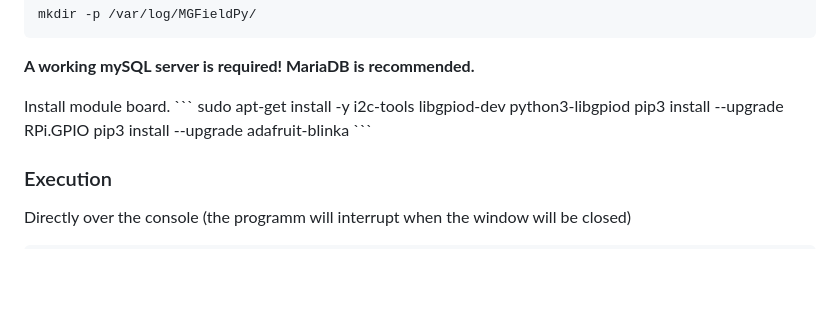
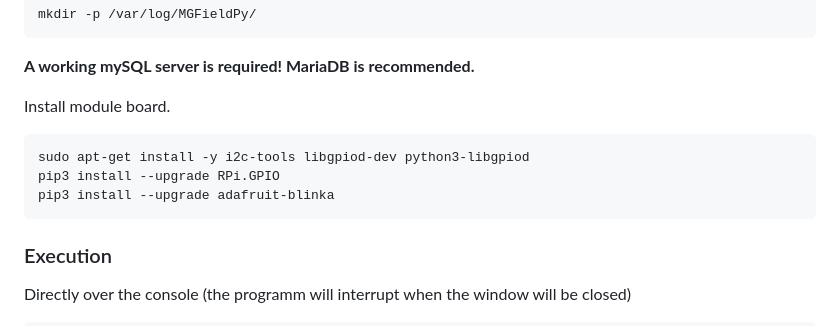
Before and after one commit to Zyzonix/mgfield, a Markdown page: README.md, the part around the change. Rendered like a GitHub page; blank space fills up the shorter version.

Commit message:
README.md aktualisieren

````diff
--- a/README.md
+++ b/README.md
@@ -27,11 +27,11 @@ mkdir -p /var/log/MGFieldPy/
 **A working mySQL server is required! MariaDB is recommended.**
 
 Install module board.
-ˋˋˋ
+```
 sudo apt-get install -y i2c-tools libgpiod-dev python3-libgpiod
 pip3 install --upgrade RPi.GPIO
 pip3 install --upgrade adafruit-blinka
-ˋˋˋ
+```
 ### Execution
 Directly over the console (the programm will interrupt when the window will be closed)
 ```
````
